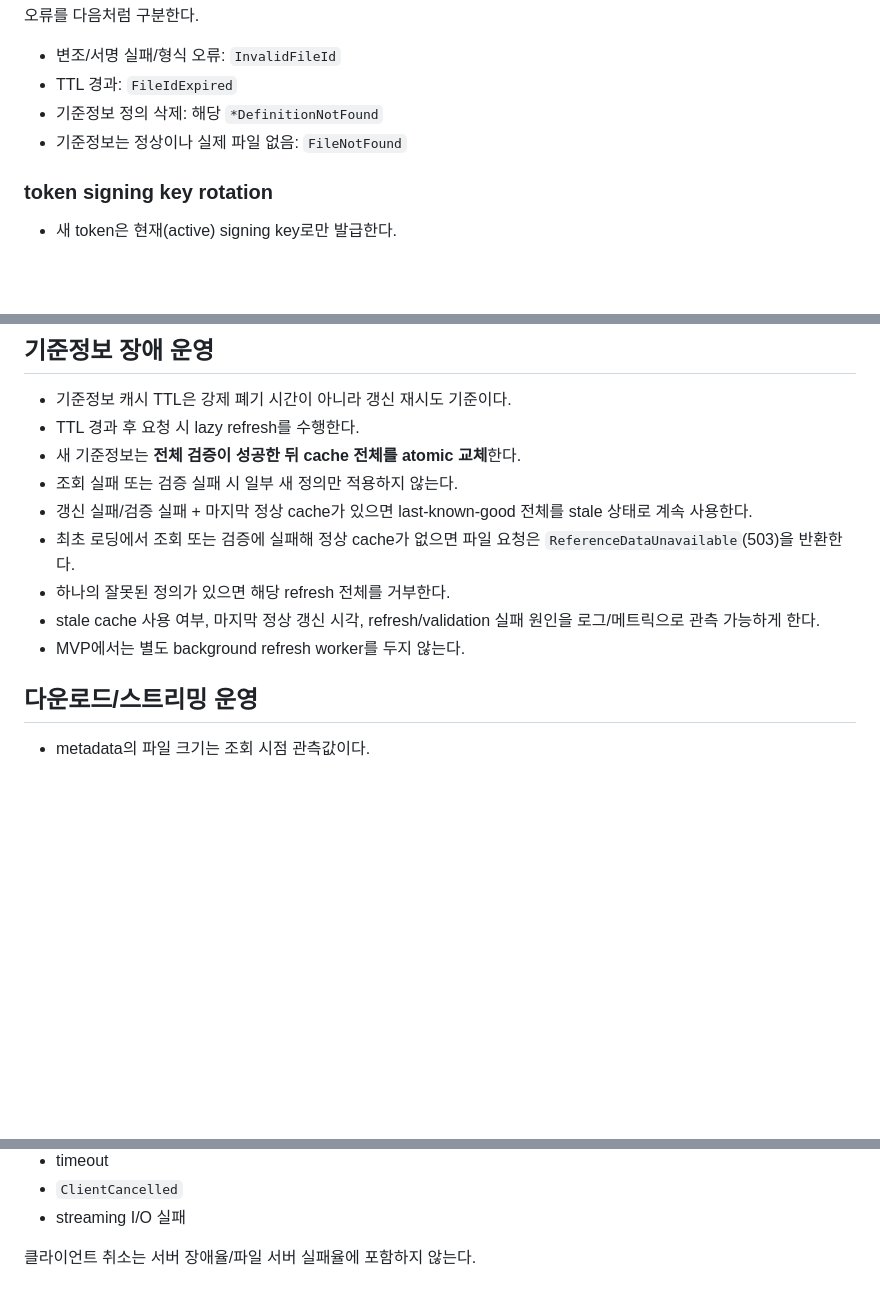
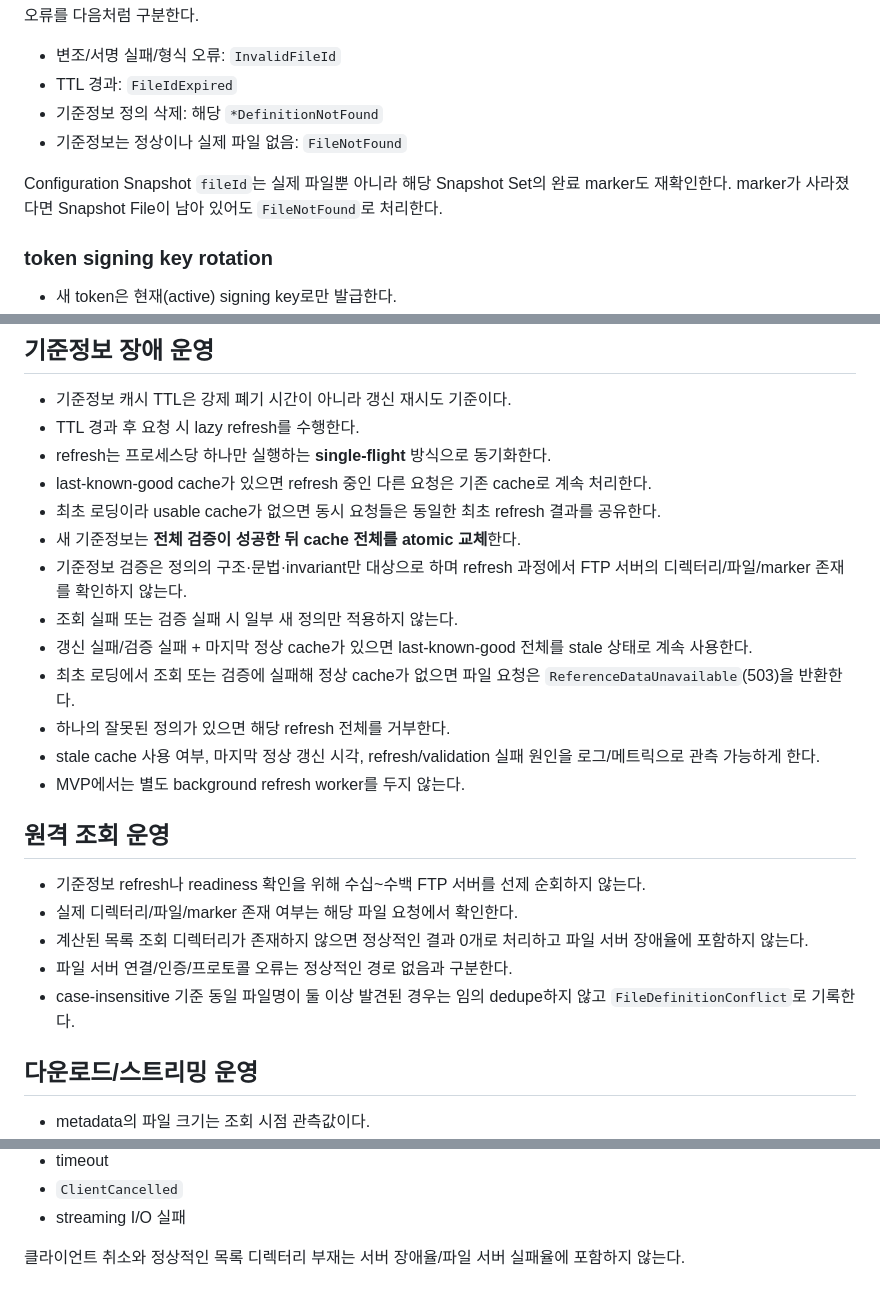
Before and after one commit to hjung3113/FileGateway, a Markdown page: docs/09-security-and-operations.md, 3 parts joined by grey strips. Rendered like a GitHub page; blank space fills up the shorter version.

Commit message:
docs: add single-flight refresh and lookup operational rules

```diff
--- a/docs/09-security-and-operations.md
+++ b/docs/09-security-and-operations.md
@@ -67,6 +67,8 @@ X-Api-Key: <key>
 - 기준정보 정의 삭제: 해당 `*DefinitionNotFound`
 - 기준정보는 정상이나 실제 파일 없음: `FileNotFound`
 
+Configuration Snapshot `fileId`는 실제 파일뿐 아니라 해당 Snapshot Set의 완료 marker도 재확인한다. marker가 사라졌다면 Snapshot File이 남아 있어도 `FileNotFound`로 처리한다.
+
 ### token signing key rotation
 
 - 새 token은 현재(active) signing key로만 발급한다.
@@ -105,13 +107,25 @@ API Key/FTP credential/물리 경로/요청 본문 전체와 token의 내부 pay
 
 - 기준정보 캐시 TTL은 강제 폐기 시간이 아니라 갱신 재시도 기준이다.
 - TTL 경과 후 요청 시 lazy refresh를 수행한다.
+- refresh는 프로세스당 하나만 실행하는 **single-flight** 방식으로 동기화한다.
+- last-known-good cache가 있으면 refresh 중인 다른 요청은 기존 cache로 계속 처리한다.
+- 최초 로딩이라 usable cache가 없으면 동시 요청들은 동일한 최초 refresh 결과를 공유한다.
 - 새 기준정보는 **전체 검증이 성공한 뒤 cache 전체를 atomic 교체**한다.
+- 기준정보 검증은 정의의 구조·문법·invariant만 대상으로 하며 refresh 과정에서 FTP 서버의 디렉터리/파일/marker 존재를 확인하지 않는다.
 - 조회 실패 또는 검증 실패 시 일부 새 정의만 적용하지 않는다.
 - 갱신 실패/검증 실패 + 마지막 정상 cache가 있으면 last-known-good 전체를 stale 상태로 계속 사용한다.
 - 최초 로딩에서 조회 또는 검증에 실패해 정상 cache가 없으면 파일 요청은 `ReferenceDataUnavailable`(503)을 반환한다.
 - 하나의 잘못된 정의가 있으면 해당 refresh 전체를 거부한다.
 - stale cache 사용 여부, 마지막 정상 갱신 시각, refresh/validation 실패 원인을 로그/메트릭으로 관측 가능하게 한다.
 - MVP에서는 별도 background refresh worker를 두지 않는다.
+
+## 원격 조회 운영
+
+- 기준정보 refresh나 readiness 확인을 위해 수십~수백 FTP 서버를 선제 순회하지 않는다.
+- 실제 디렉터리/파일/marker 존재 여부는 해당 파일 요청에서 확인한다.
+- 계산된 목록 조회 디렉터리가 존재하지 않으면 정상적인 결과 0개로 처리하고 파일 서버 장애율에 포함하지 않는다.
+- 파일 서버 연결/인증/프로토콜 오류는 정상적인 경로 없음과 구분한다.
+- case-insensitive 기준 동일 파일명이 둘 이상 발견된 경우는 임의 dedupe하지 않고 `FileDefinitionConflict`로 기록한다.
 
 ## 다운로드/스트리밍 운영
 
@@ -173,4 +187,4 @@ Configuration History는 예외적으로 History 생산자가 생성한 **완료
 - `ClientCancelled`
 - streaming I/O 실패
 
-클라이언트 취소는 서버 장애율/파일 서버 실패율에 포함하지 않는다.
+클라이언트 취소와 정상적인 목록 디렉터리 부재는 서버 장애율/파일 서버 실패율에 포함하지 않는다.
```
